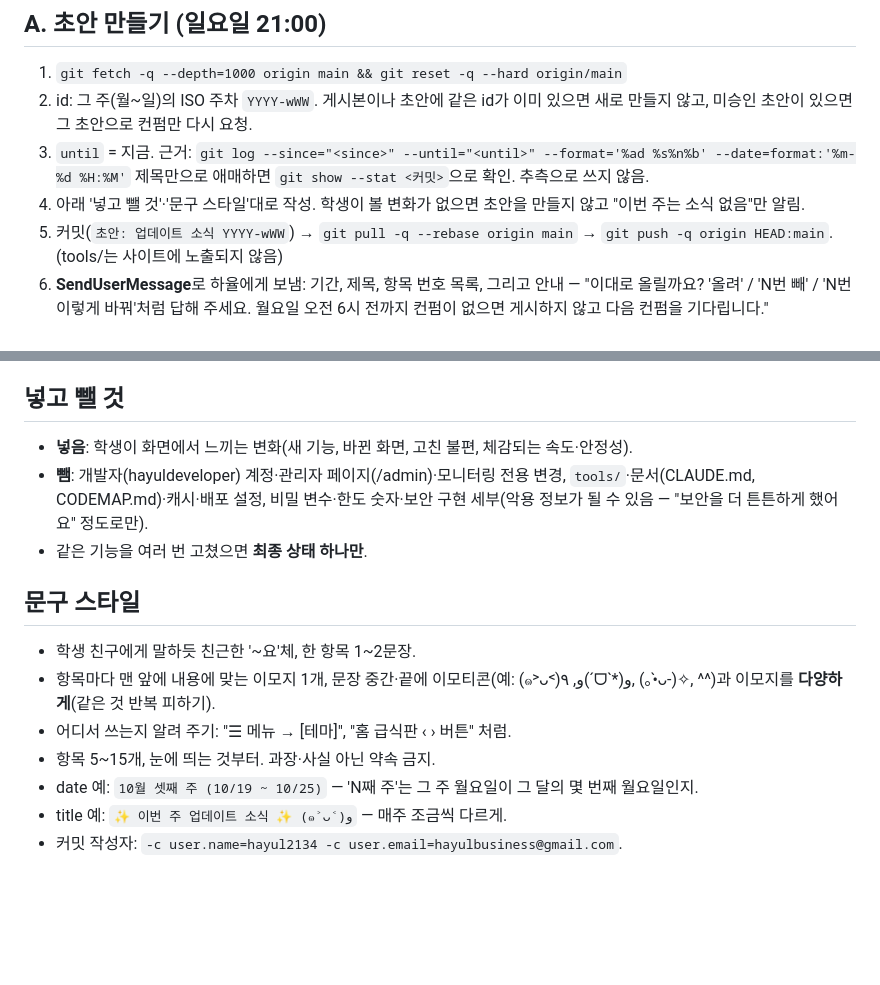
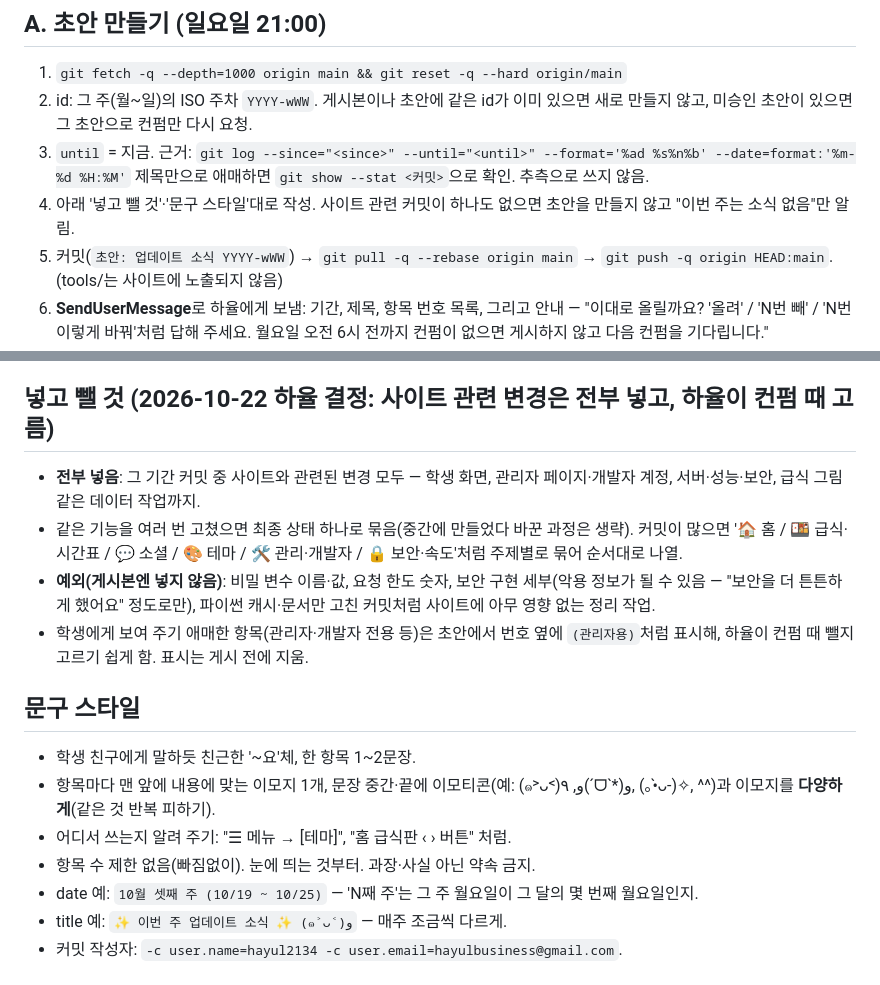
Before and after one commit to hayul2134/SVMHS-GROUND, a Markdown page: tools/patchnotes/WEEKLY.md, 2 parts joined by grey strips. Drawn GitHub-style; blank space fills up the shorter version.

Commit message:
업데이트 소식: 사이트 관련 변경은 전부 초안에 넣고 컨펌 때 고르기
Co-Authored-By: Claude Opus 5.5 <noreply@anthropic.com>
Claude-Session: https://claude.ai/code/session_01HKciMCPPeFRFxoSapwGVd8

```diff
--- a/tools/patchnotes/WEEKLY.md
+++ b/tools/patchnotes/WEEKLY.md
@@ -20,7 +20,7 @@ Claude Code·Claude 일반 대화 어디서 작업했든 모두 이 저장소 ma
 3. `until` = 지금. 근거:
    `git log --since="<since>" --until="<until>" --format='%ad %s%n%b' --date=format:'%m-%d %H:%M'`
    제목만으로 애매하면 `git show --stat <커밋>`으로 확인. 추측으로 쓰지 않음.
-4. 아래 '넣고 뺄 것'·'문구 스타일'대로 작성. 학생이 볼 변화가 없으면 초안을 만들지 않고 "이번 주는 소식 없음"만 알림.
+4. 아래 '넣고 뺄 것'·'문구 스타일'대로 작성. 사이트 관련 커밋이 하나도 없으면 초안을 만들지 않고 "이번 주는 소식 없음"만 알림.
 5. 커밋(`초안: 업데이트 소식 YYYY-wWW`) → `git pull -q --rebase origin main` → `git push -q origin HEAD:main`. (tools/는 사이트에 노출되지 않음)
 6. **SendUserMessage**로 하율에게 보냄: 기간, 제목, 항목 번호 목록, 그리고 안내 —
    "이대로 올릴까요? '올려' / 'N번 빼' / 'N번 이렇게 바꿔'처럼 답해 주세요. 월요일 오전 6시 전까지 컨펌이 없으면 게시하지 않고 다음 컨펌을 기다립니다."
@@ -36,16 +36,17 @@ Claude Code·Claude 일반 대화 어디서 작업했든 모두 이 저장소 ma
 3. `python3 -c "import json;json.load(open('public/patchnotes.json'))"`로 확인 → 그 초안 파일 삭제 → 커밋(`업데이트 소식 YYYY-wWW 게시`) → pull --rebase → push.
 4. 1~3분 뒤 WebFetch로 `https://svmhs-ground.pages.dev/patchnotes.json`에 새 id가 보이는지 확인(셸 curl은 프록시에 막힐 수 있음).
 
-## 넣고 뺄 것
-- **넣음**: 학생이 화면에서 느끼는 변화(새 기능, 바뀐 화면, 고친 불편, 체감되는 속도·안정성).
-- **뺌**: 개발자(hayuldeveloper) 계정·관리자 페이지(/admin)·모니터링 전용 변경, `tools/`·문서(CLAUDE.md, CODEMAP.md)·캐시·배포 설정, 비밀 변수·한도 숫자·보안 구현 세부(악용 정보가 될 수 있음 — "보안을 더 튼튼하게 했어요" 정도로만).
-- 같은 기능을 여러 번 고쳤으면 **최종 상태 하나만**.
+## 넣고 뺄 것 (2026-10-22 하율 결정: 사이트 관련 변경은 전부 넣고, 하율이 컨펌 때 고름)
+- **전부 넣음**: 그 기간 커밋 중 사이트와 관련된 변경 모두 — 학생 화면, 관리자 페이지·개발자 계정, 서버·성능·보안, 급식 그림 같은 데이터 작업까지.
+- 같은 기능을 여러 번 고쳤으면 최종 상태 하나로 묶음(중간에 만들었다 바꾼 과정은 생략). 커밋이 많으면 '🏠 홈 / 🍱 급식·시간표 / 💬 소셜 / 🎨 테마 / 🛠 관리·개발자 / 🔒 보안·속도'처럼 주제별로 묶어 순서대로 나열.
+- **예외(게시본엔 넣지 않음)**: 비밀 변수 이름·값, 요청 한도 숫자, 보안 구현 세부(악용 정보가 될 수 있음 — "보안을 더 튼튼하게 했어요" 정도로만), 파이썬 캐시·문서만 고친 커밋처럼 사이트에 아무 영향 없는 정리 작업.
+- 학생에게 보여 주기 애매한 항목(관리자·개발자 전용 등)은 초안에서 번호 옆에 `(관리자용)`처럼 표시해, 하율이 컨펌 때 뺄지 고르기 쉽게 함. 표시는 게시 전에 지움.
 
 ## 문구 스타일
 - 학생 친구에게 말하듯 친근한 '~요'체, 한 항목 1~2문장.
 - 항목마다 맨 앞에 내용에 맞는 이모지 1개, 문장 중간·끝에 이모티콘(예: (๑˃ᴗ˂)ﻭ, ٩(ˊᗜˋ*)و, (｡•̀ᴗ-)✧, ^^)과 이모지를 **다양하게**(같은 것 반복 피하기).
 - 어디서 쓰는지 알려 주기: "☰ 메뉴 → [테마]", "홈 급식판 ‹ › 버튼" 처럼.
-- 항목 5~15개, 눈에 띄는 것부터. 과장·사실 아닌 약속 금지.
+- 항목 수 제한 없음(빠짐없이). 눈에 띄는 것부터. 과장·사실 아닌 약속 금지.
 - date 예: `10월 셋째 주 (10/19 ~ 10/25)` — 'N째 주'는 그 주 월요일이 그 달의 몇 번째 월요일인지.
 - title 예: `✨ 이번 주 업데이트 소식 ✨ (๑˃ᴗ˂)ﻭ` — 매주 조금씩 다르게.
 - 커밋 작성자: `-c user.name=hayul2134 -c user.email=hayulbusiness@gmail.com`.
```
